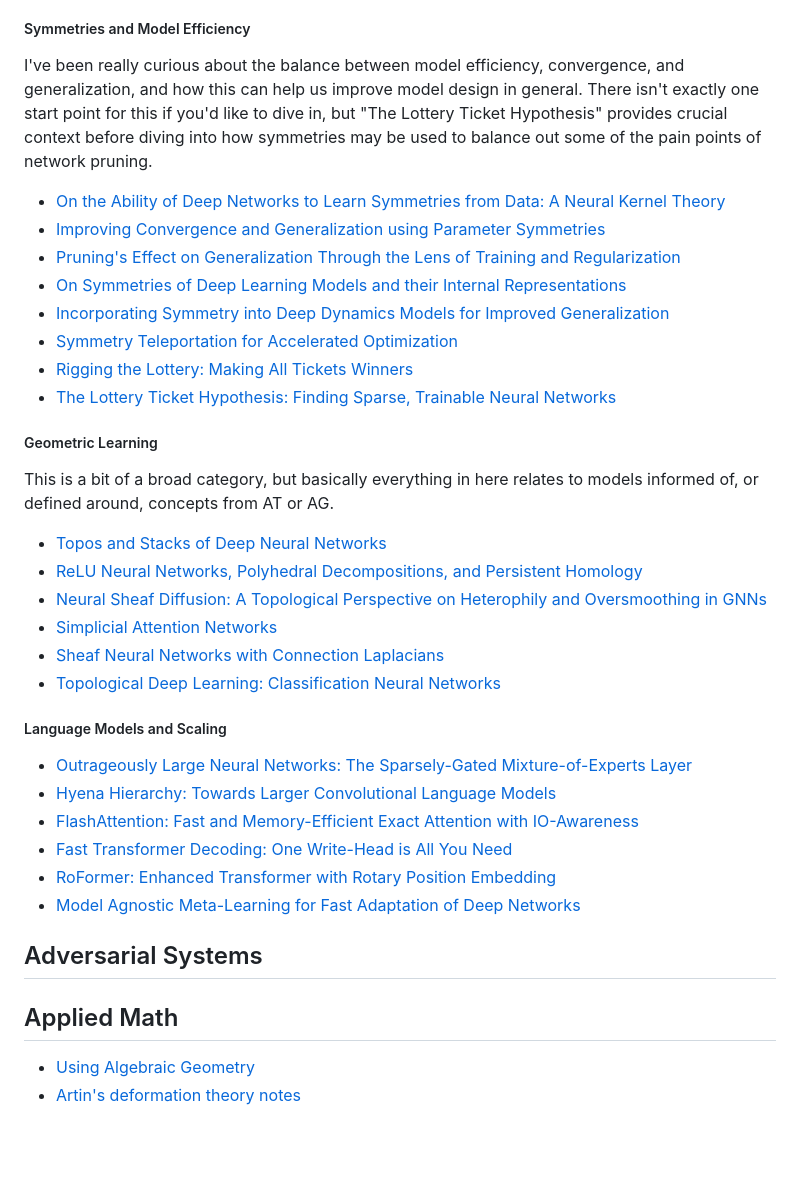
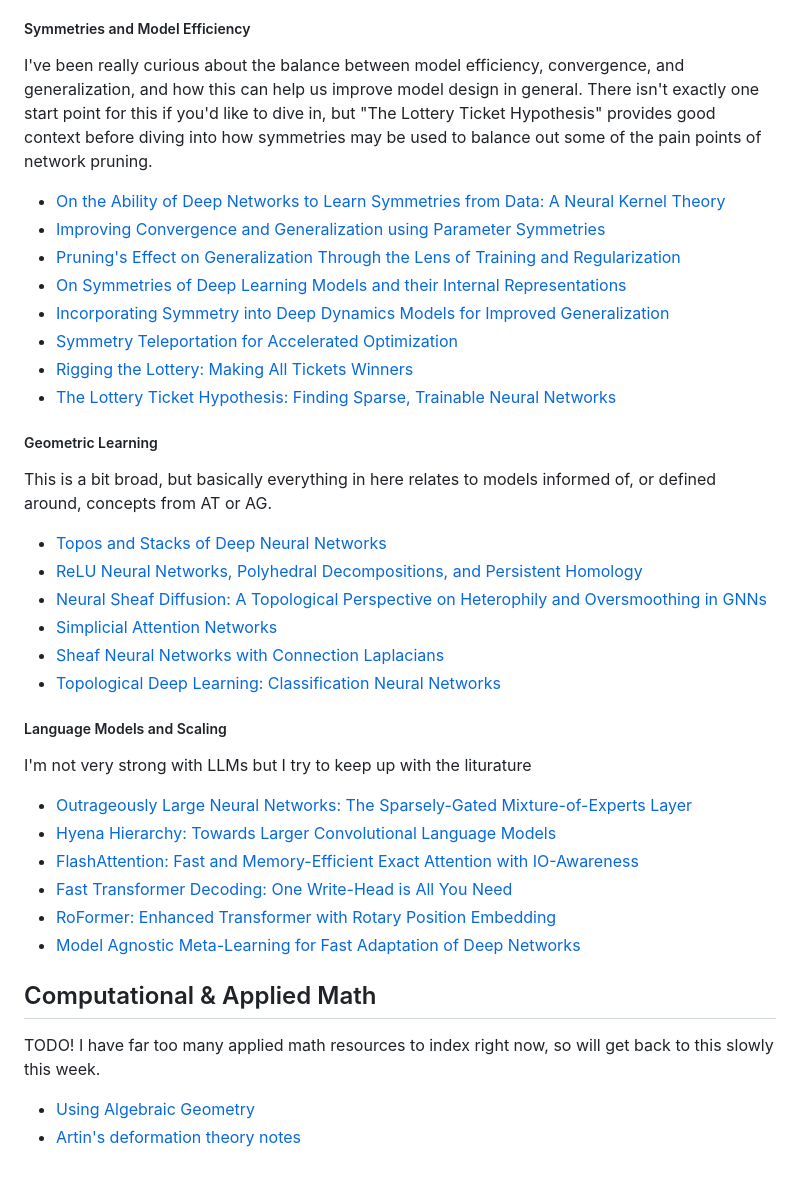
Before and after one commit to FiberedSkies/fibered-cat, a Markdown page: content/resources.md, the part around one of its changes. Rendered like a GitHub page; blank space fills up the shorter version.

```diff
--- a/content/resources.md
+++ b/content/resources.md
@@ -44,7 +66,7 @@ For off-policy approximate methods:
 
 ##### Symmetries and Model Efficiency
 
-I've been really curious about the balance between model efficiency, convergence, and generalization, and how this can help us improve model design in general. There isn't exactly one start point for this if you'd like to dive in, but "The Lottery Ticket Hypothesis" provides crucial context before diving into how symmetries may be used to balance out some of the pain points of network pruning.
+I've been really curious about the balance between model efficiency, convergence, and generalization, and how this can help us improve model design in general. There isn't exactly one start point for this if you'd like to dive in, but "The Lottery Ticket Hypothesis" provides good context before diving into how symmetries may be used to balance out some of the pain points of network pruning.
 
  - [On the Ability of Deep Networks to Learn Symmetries from Data: A Neural Kernel Theory](https://arxiv.org/html/2412.11521v1)
  - [Improving Convergence and Generalization using Parameter Symmetries](https://openreview.net/pdf?id=L0r0GphlIL)
@@ -57,7 +79,7 @@ I've been really curious about the balance between model efficiency, convergence
 
 ##### Geometric Learning
 
-This is a bit of a broad category, but basically everything in here relates to models informed of, or defined around, concepts from AT or AG.
+This is a bit broad, but basically everything in here relates to models informed of, or defined around, concepts from AT or AG.
 
  - [Topos and Stacks of Deep Neural Networks](https://arxiv.org/abs/2106.14587)
  - [ReLU Neural Networks, Polyhedral Decompositions, and Persistent Homology](https://arxiv.org/abs/2306.17418)
@@ -68,6 +90,8 @@ This is a bit of a broad category, but basically everything in here relates to m
 
 ##### Language Models and Scaling
 
+I'm not very strong with LLMs but I try to keep up with the liturature
+
  - [Outrageously Large Neural Networks: The Sparsely-Gated Mixture-of-Experts Layer](https://arxiv.org/abs/1701.06538)
  - [Hyena Hierarchy: Towards Larger Convolutional Language Models](https://arxiv.org/abs/2302.10866)
  - [FlashAttention: Fast and Memory-Efficient Exact Attention with IO-Awareness](https://arxiv.org/abs/2205.14135)
@@ -75,11 +99,9 @@ This is a bit of a broad category, but basically everything in here relates to m
  - [RoFormer: Enhanced Transformer with Rotary Position Embedding](https://arxiv.org/abs/2104.09864)
  - [Model Agnostic Meta-Learning for Fast Adaptation of Deep Networks](https://arxiv.org/abs/1703.03400)
 
-## Adversarial Systems
+## Computational & Applied Math
 
-
-
-## Applied Math
+TODO! I have far too many applied math resources to index right now, so will get back to this slowly this week.
 
  - [Using Algebraic Geometry](https://eclass.uoa.gr/modules/document/file.php/D231/Papers/Cox-UsingAlgebraicGeometry.pdf)
  - [Artin's deformation theory notes](https://www.maths.ed.ac.uk/~ssierra/artin_notes_deformationthy.pdf)
```
Also changed, not shown: other parts of content/resources.md (+24 -2 lines).
